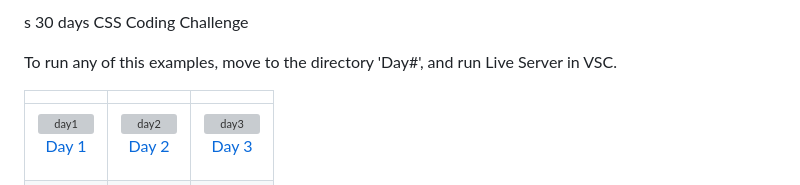
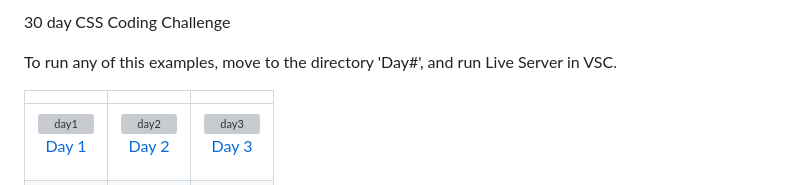
Before and after one commit to feraranas/Daily-CSS-Coding-Challenge, a Markdown page: README.md, the part around the change. GitHub-like rendering; grey boxes are pictures that could not be loaded.

```diff
--- a/README.md
+++ b/README.md
@@ -1,4 +1,4 @@
-s 30 days CSS Coding Challenge
+30 day CSS Coding Challenge
 
 To run any of this examples, move to the directory 'Day#', and run Live Server in VSC.</br></br>
 
```
